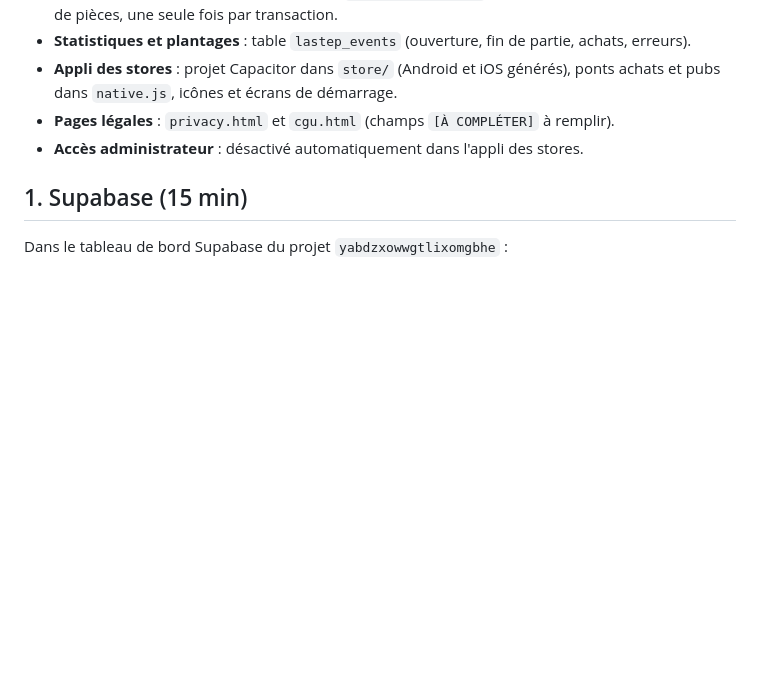
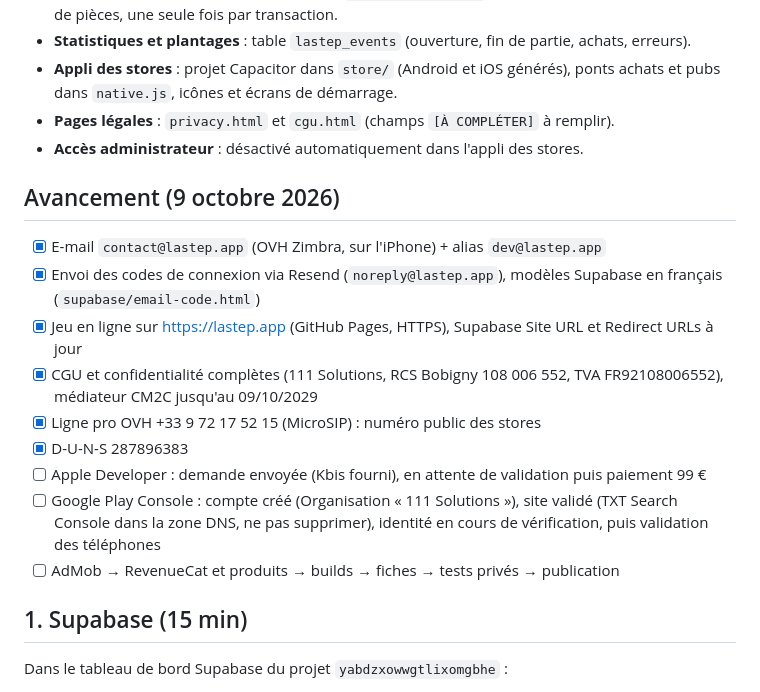
Before and after one commit to thevisitappsolution-create/dernier-pas, a Markdown page: GUIDE-PUBLICATION.md, the part around the change. Rendered like a GitHub page; blank space fills up the shorter version.

Commit message:
Guide de publication : avancement du 9 octobre
Co-Authored-By: Claude Opus 5.5 <noreply@anthropic.com>
Claude-Session: https://claude.ai/code/session_01ED8cYhryNcxJWsmnx1BgrB

```diff
--- a/GUIDE-PUBLICATION.md
+++ b/GUIDE-PUBLICATION.md
@@ -11,6 +11,18 @@ Ce qui est déjà prêt dans le projet, et ce qu'il te reste à faire dans les c
 - **Appli des stores** : projet Capacitor dans `store/` (Android et iOS générés), ponts achats et pubs dans `native.js`, icônes et écrans de démarrage.
 - **Pages légales** : `privacy.html` et `cgu.html` (champs `[À COMPLÉTER]` à remplir).
 - **Accès administrateur** : désactivé automatiquement dans l'appli des stores.
+
+## Avancement (9 octobre 2026)
+
+- [x] E-mail `contact@lastep.app` (OVH Zimbra, sur l'iPhone) + alias `dev@lastep.app`
+- [x] Envoi des codes de connexion via Resend (`noreply@lastep.app`), modèles Supabase en français (`supabase/email-code.html`)
+- [x] Jeu en ligne sur https://lastep.app (GitHub Pages, HTTPS), Supabase Site URL et Redirect URLs à jour
+- [x] CGU et confidentialité complètes (111 Solutions, RCS Bobigny 108 006 552, TVA FR92108006552), médiateur CM2C jusqu'au 09/10/2029
+- [x] Ligne pro OVH +33 9 72 17 52 15 (MicroSIP) : numéro public des stores
+- [x] D-U-N-S 287896383
+- [ ] Apple Developer : demande envoyée (Kbis fourni), en attente de validation puis paiement 99 €
+- [ ] Google Play Console : compte créé (Organisation « 111 Solutions »), site validé (TXT Search Console dans la zone DNS, ne pas supprimer), identité en cours de vérification, puis validation des téléphones
+- [ ] AdMob → RevenueCat et produits → builds → fiches → tests privés → publication
 
 ## 1. Supabase (15 min)
 
```
